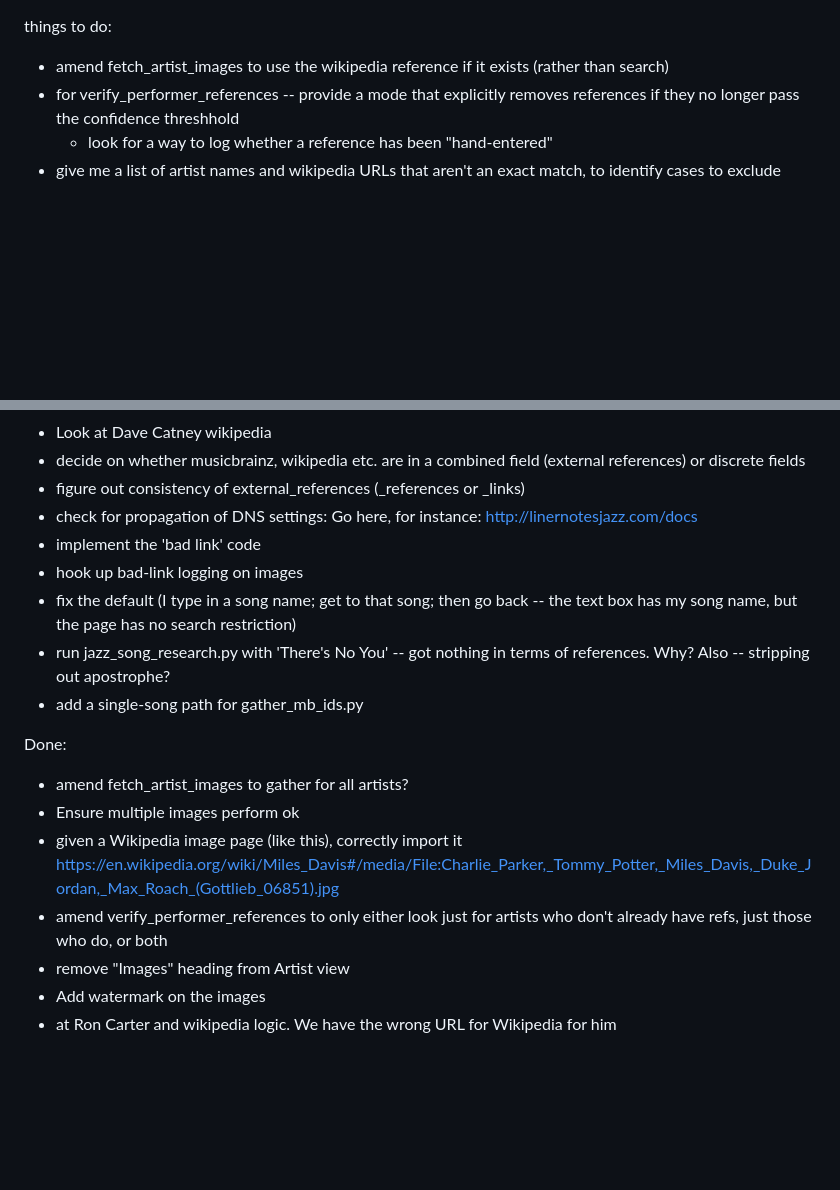
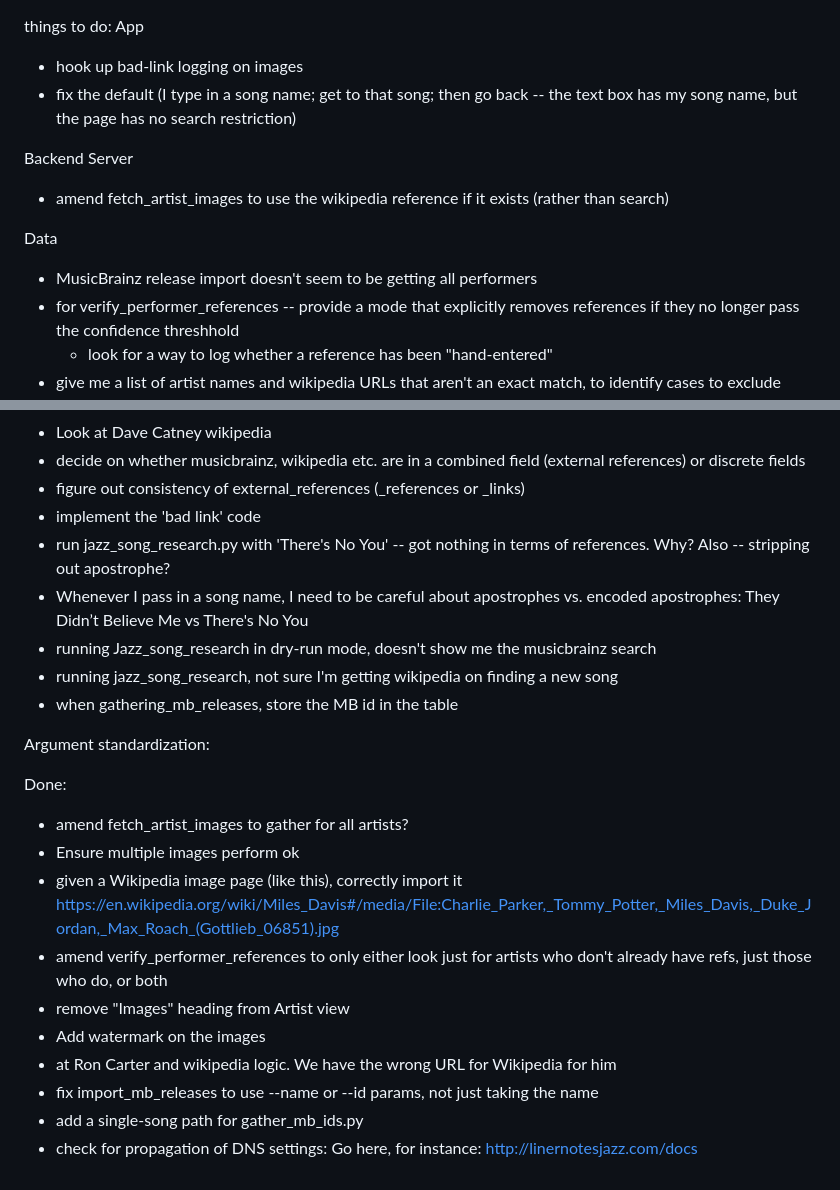
Before and after one commit to dprodger/JazzReference, a Markdown page: todo.md, 2 parts joined by grey strips. Drawn GitHub-style; blank space fills up the shorter version.

Commit message:
updated todo

```diff
--- a/todo.md
+++ b/todo.md
@@ -1,5 +1,13 @@
 things to do:
+App
+* hook up bad-link logging on images
+* fix the default (I type in a song name; get to that song; then go back -- the text box has my song name, but the page has no search restriction)
+
+Backend Server
 * amend fetch_artist_images to use the wikipedia reference if it exists (rather than search)
+
+Data
+* MusicBrainz release import doesn't seem to be getting all performers
 * for verify_performer_references -- provide a mode that explicitly removes references if they no longer pass the confidence threshhold
 	* look for a way to log whether a reference has been "hand-entered"
 * give me a list of artist names and wikipedia URLs that aren't an exact match, to identify cases to exclude
@@ -25,12 +33,17 @@ things to do:
 * Look at Dave Catney wikipedia
 * decide on whether musicbrainz, wikipedia etc. are in a combined field (external references) or discrete fields
 * figure out consistency of external_references (_references or _links)
-* check for propagation of DNS settings: Go here, for instance: http://linernotesjazz.com/docs
 * implement the 'bad link' code
-* hook up bad-link logging on images
-* fix the default (I type in a song name; get to that song; then go back -- the text box has my song name, but the page has no search restriction)
 * run jazz_song_research.py with 'There's No You' -- got nothing in terms of references. Why? Also -- stripping out apostrophe?
-* add a single-song path for gather_mb_ids.py
+* Whenever I pass in a song name, I need to be careful about apostrophes vs. encoded apostrophes: They Didn’t Believe Me vs There's No You
+* running Jazz_song_research in dry-run mode, doesn't show me the musicbrainz search
+* running jazz_song_research, not sure I'm getting wikipedia on finding a new song
+* when gathering_mb_releases, store the MB id in the table
+
+
+
+Argument standardization:
+
 
 Done:
 * amend fetch_artist_images to gather for all artists?
@@ -40,3 +53,6 @@ Done:
 * remove "Images" heading from Artist view
 * Add watermark on the images
 * at Ron Carter and wikipedia logic. We have the wrong URL for Wikipedia for him
+* fix import_mb_releases to use --name or --id params, not just taking the name
+* add a single-song path for gather_mb_ids.py
+* check for propagation of DNS settings: Go here, for instance: http://linernotesjazz.com/docs
```
